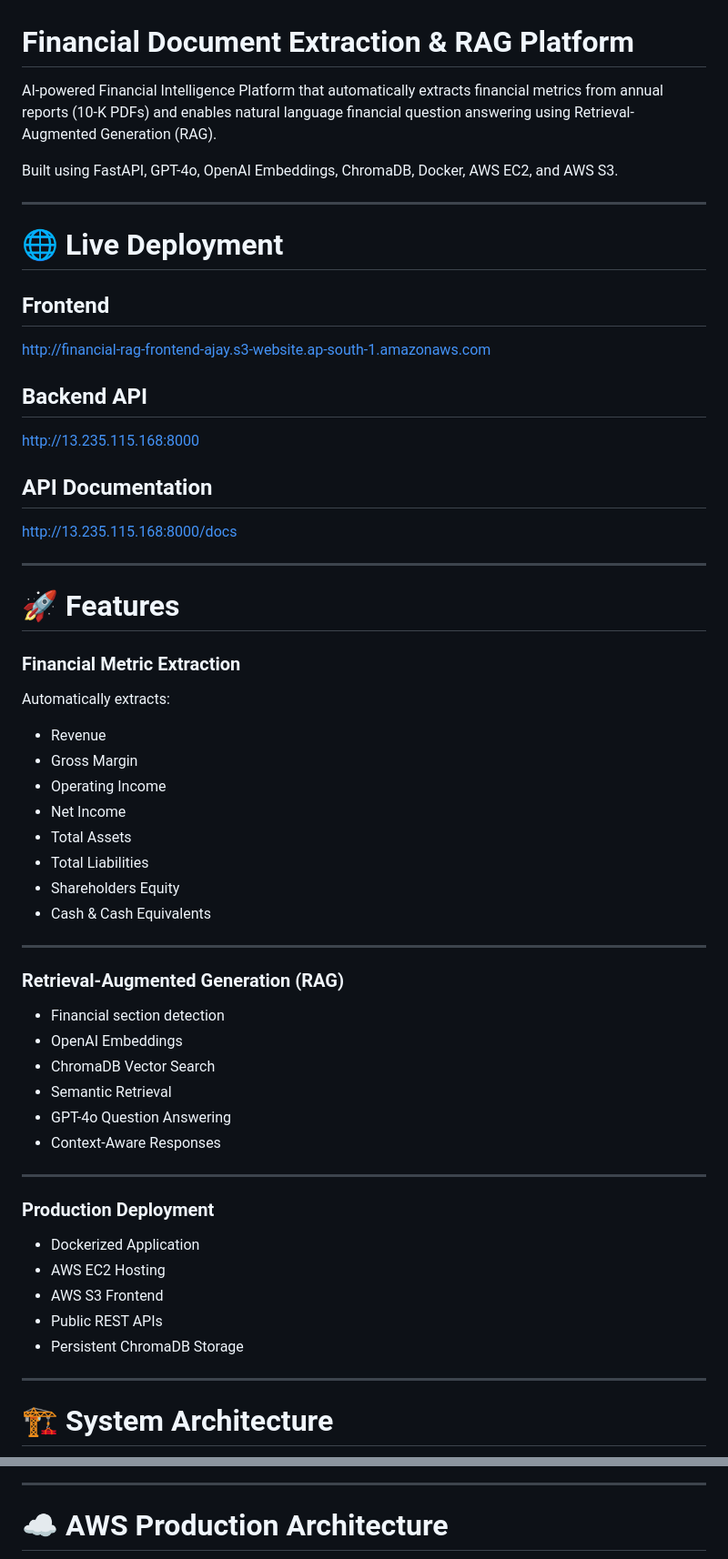
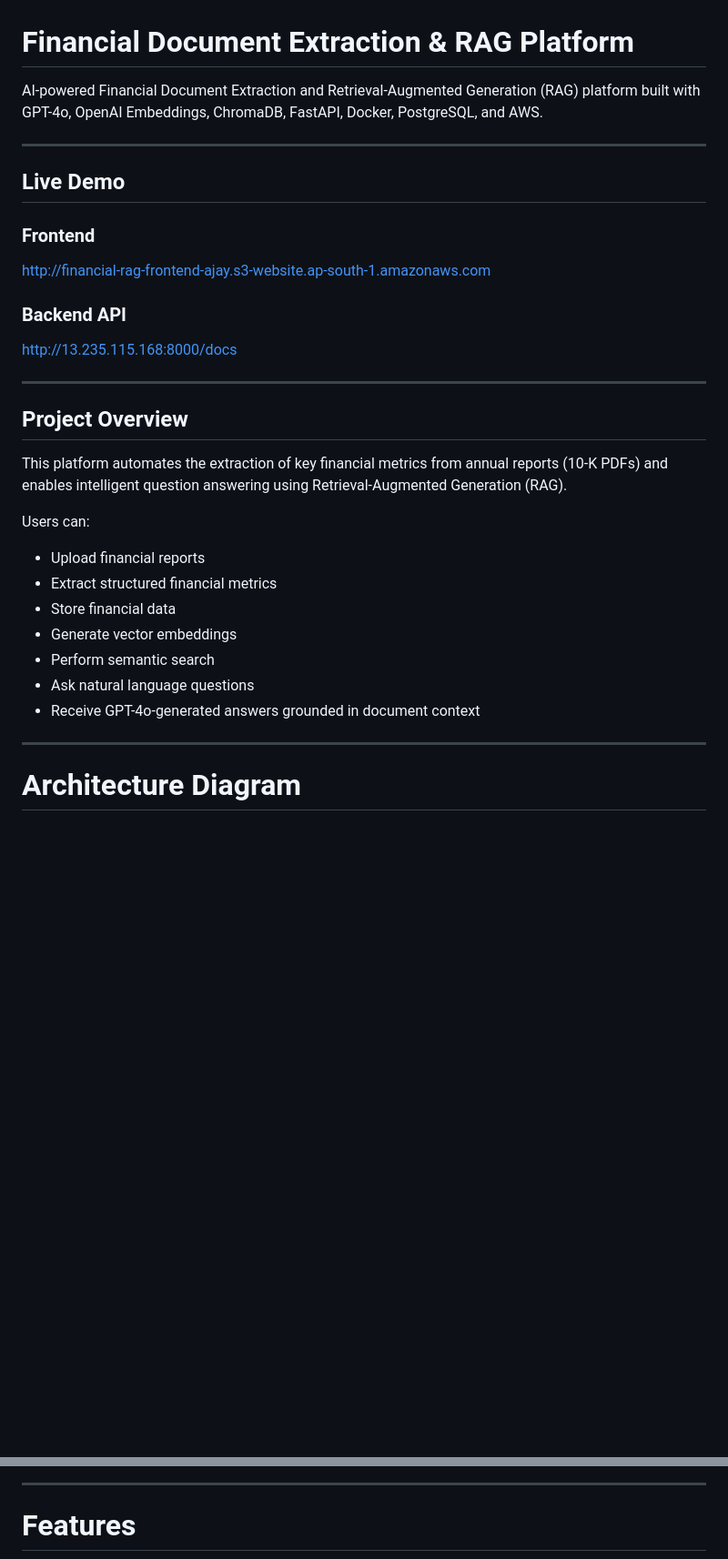
Before and after one commit to ajaysathriai-afk/Financial-Document-Extraction-RAG, a Markdown page: README.md, 2 parts joined by grey strips. Shown at 91% size. Rendered like a GitHub page; blank space fills up the shorter version.

````diff
--- a/README.md
+++ b/README.md
@@ -1,65 +1,35 @@
 # Financial Document Extraction & RAG Platform
 
-AI-powered Financial Intelligence Platform that automatically extracts financial metrics from annual reports (10-K PDFs) and enables natural language financial question answering using Retrieval-Augmented Generation (RAG).
-
-Built using FastAPI, GPT-4o, OpenAI Embeddings, ChromaDB, Docker, AWS EC2, and AWS S3.
+AI-powered Financial Document Extraction and Retrieval-Augmented Generation (RAG) platform built with GPT-4o, OpenAI Embeddings, ChromaDB, FastAPI, Docker, PostgreSQL, and AWS.
 
 ---
 
-# 🌐 Live Deployment
+## Live Demo
 
-## Frontend
-
+### Frontend
 http://financial-rag-frontend-ajay.s3-website.ap-south-1.amazonaws.com
 
-## Backend API
-
-http://13.235.115.168:8000
-
-## API Documentation
-
+### Backend API
 http://13.235.115.168:8000/docs
 
 ---
 
-# 🚀 Features
+## Project Overview
 
-### Financial Metric Extraction
+This platform automates the extraction of key financial metrics from annual reports (10-K PDFs) and enables intelligent question answering using Retrieval-Augmented Generation (RAG).
 
-Automatically extracts:
+Users can:
 
-* Revenue
-* Gross Margin
-* Operating Income
-* Net Income
-* Total Assets
-* Total Liabilities
-* Shareholders Equity
-* Cash & Cash Equivalents
+- Upload financial reports
+- Extract structured financial metrics
+- Store financial data
+- Generate vector embeddings
+- Perform semantic search
+- Ask natural language questions
+- Receive GPT-4o-generated answers grounded in document context
 
 ---
 
-### Retrieval-Augmented Generation (RAG)
-
-* Financial section detection
-* OpenAI Embeddings
-* ChromaDB Vector Search
-* Semantic Retrieval
-* GPT-4o Question Answering
-* Context-Aware Responses
-
----
-
-### Production Deployment
-
-* Dockerized Application
-* AWS EC2 Hosting
-* AWS S3 Frontend
-* Public REST APIs
-* Persistent ChromaDB Storage
-
----
-
-# 🏗️ System Architecture
+# Architecture Diagram
 
 ```mermaid
@@ -124,5 +117,5 @@ I --> J[Financial Answer]
 
 ---
 
-# ☁️ AWS Production Architecture
+# Features
 
````
Also changed, not shown: other parts of README.md (+178 -220 lines).
